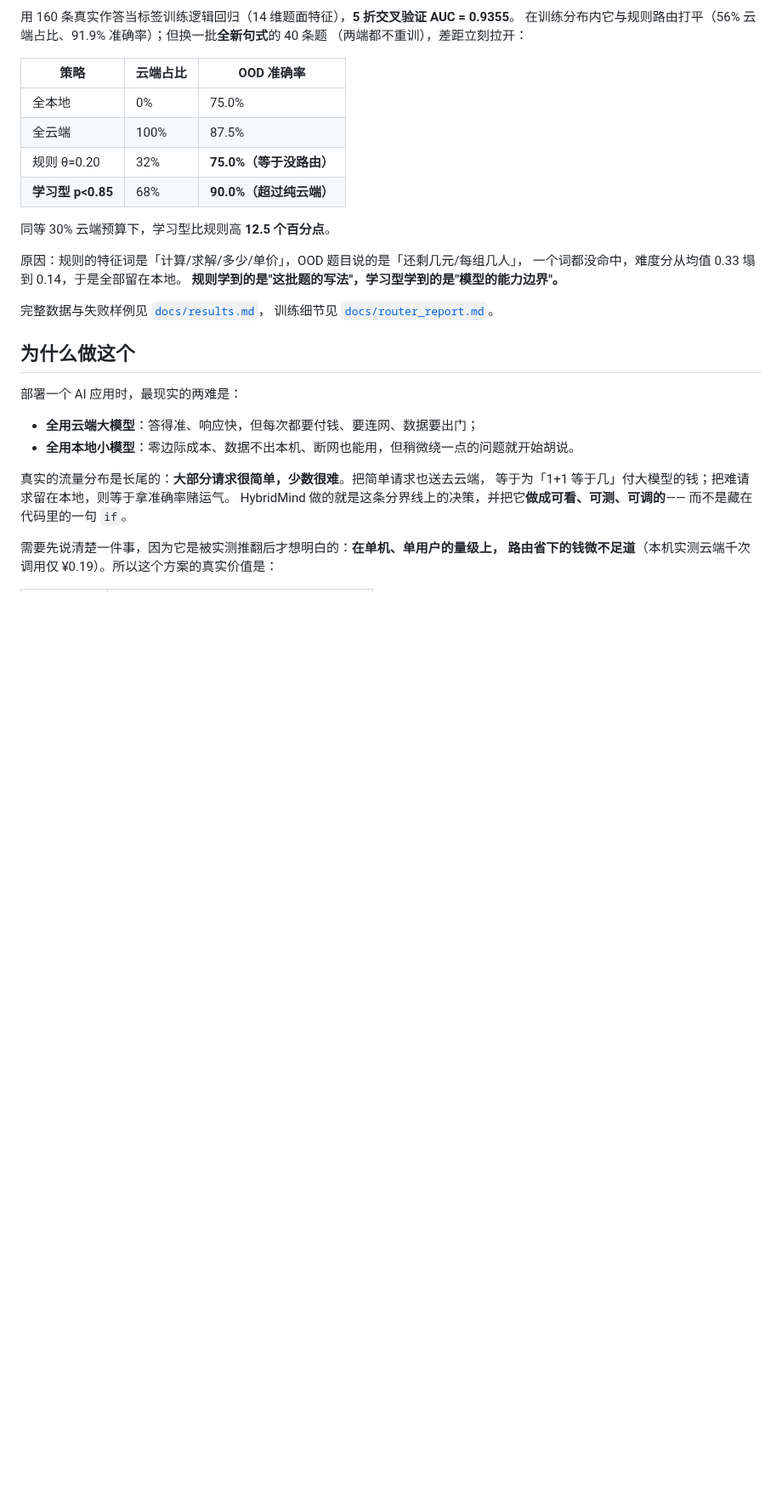
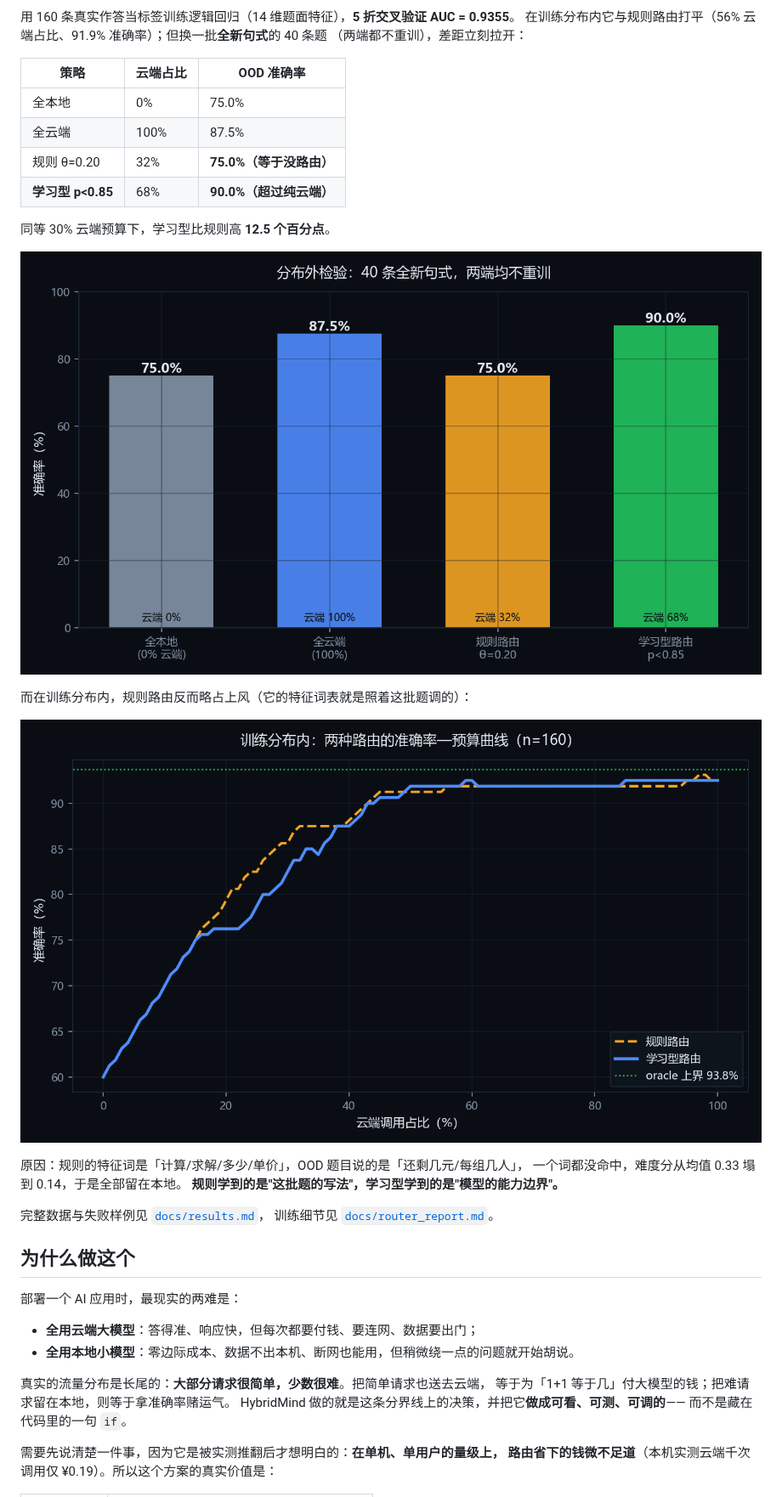
Before and after one commit to hanyue0/hybridmind, a Markdown page: README.md, the part around the change. Shown at 85% size. GitHub-like rendering; pictures changed too: docs/figures/fig_ood.png (added), docs/figures/fig_router_budget.png (added); blank space fills up the shorter version.

Commit message:
feat(figures): 生成等预算曲线与分布外对比图
- 两图均基于已落盘结果重算，不手填数字
- README 内嵌，评审可直接看到结论

```diff
--- a/README.md
+++ b/README.md
@@ -38,6 +38,12 @@
 | **学习型 p<0.85** | 68% | **90.0%（超过纯云端）** |
 
 同等 30% 云端预算下，学习型比规则高 **12.5 个百分点**。
+
+![分布外检验](docs/figures/fig_ood.png)
+
+而在训练分布内，规则路由反而略占上风（它的特征词表就是照着这批题调的）：
+
+![准确率—预算曲线](docs/figures/fig_router_budget.png)
 
 原因：规则的特征词是「计算/求解/多少/单价」，OOD 题目说的是「还剩几元/每组几人」，
 一个词都没命中，难度分从均值 0.33 塌到 0.14，于是全部留在本地。
```
Also changed, not shown: docs/figures/router_budget.md (added, +14 -0 lines), docs/figures/router_curve.png (added), 1 other file.
